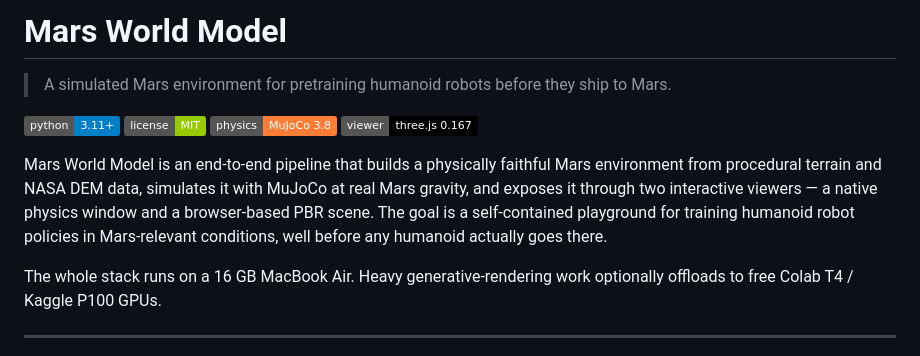
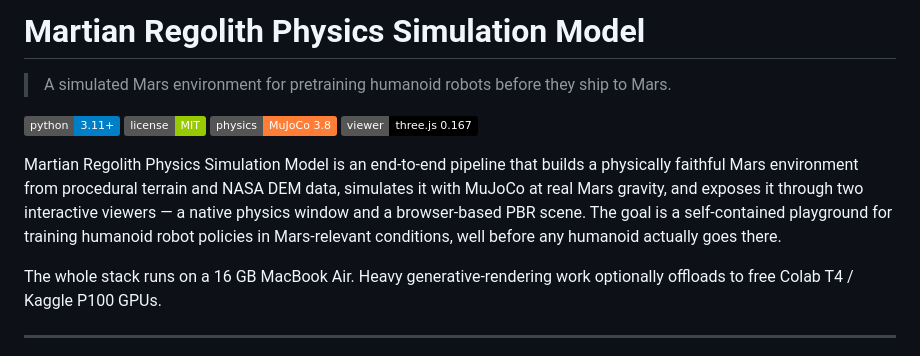
Before and after one commit to amandilippandit/mars-world-model, a Markdown page: README.md, the part around the change. GitHub-like rendering; badges without logos.

```diff
--- a/README.md
+++ b/README.md
@@ -1,4 +1,4 @@
-# Mars World Model
+# Martian Regolith Physics Simulation Model
 
 > A simulated Mars environment for pretraining humanoid robots before they ship to Mars.
 
@@ -7,7 +7,7 @@
 [![mujoco](https://img.shields.io/badge/physics-MuJoCo%203.8-orange)](https://mujoco.org/)
 [![three](https://img.shields.io/badge/viewer-three.js%200.167-black)](https://threejs.org/)
 
-Mars World Model is an end-to-end pipeline that builds a physically faithful Mars environment from procedural terrain and NASA DEM data, simulates it with MuJoCo at real Mars gravity, and exposes it through two interactive viewers — a native physics window and a browser-based PBR scene. The goal is a self-contained playground for training humanoid robot policies in Mars-relevant conditions, well before any humanoid actually goes there.
+Martian Regolith Physics Simulation Model is an end-to-end pipeline that builds a physically faithful Mars environment from procedural terrain and NASA DEM data, simulates it with MuJoCo at real Mars gravity, and exposes it through two interactive viewers — a native physics window and a browser-based PBR scene. The goal is a self-contained playground for training humanoid robot policies in Mars-relevant conditions, well before any humanoid actually goes there.
 
 The whole stack runs on a 16 GB MacBook Air. Heavy generative-rendering work optionally offloads to free Colab T4 / Kaggle P100 GPUs.
 
```
